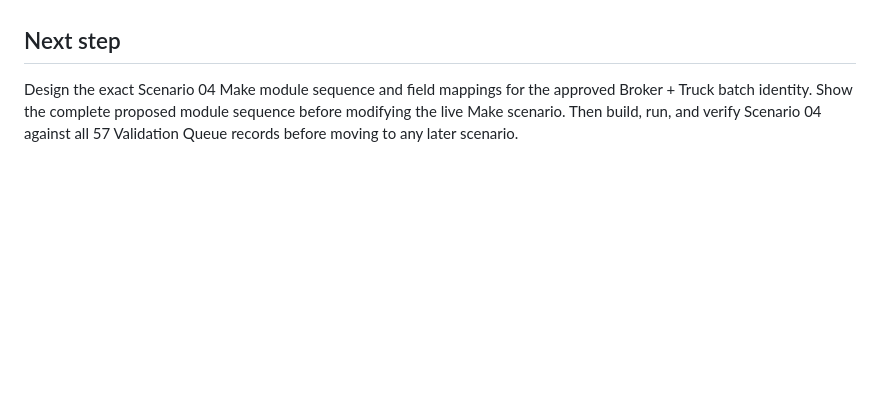
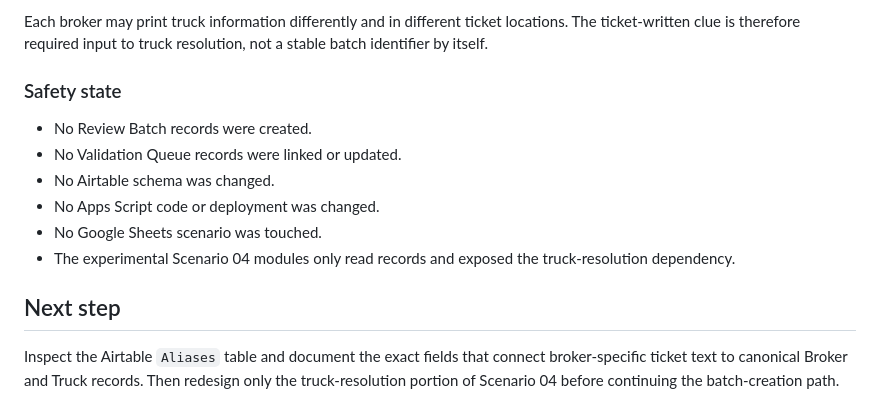
Before and after one commit to punkrocknerdgirl/diane, a Markdown page: docs/build-logs/2026-07-24-diane-clean-restart.md, the part around one of its changes. Drawn GitHub-style; blank space fills up the shorter version.

```diff
--- a/docs/build-logs/2026-07-24-diane-clean-restart.md
+++ b/docs/build-logs/2026-07-24-diane-clean-restart.md
@@ -228,4 +245,14 @@ No Scenario 04 modules beyond the initial search have been added yet. No Airtabl
+Each broker may print truck information differently and in different ticket locations. The ticket-written clue is therefore required input to truck resolution, not a stable batch identifier by itself.
+
+### Safety state
+
+- No Review Batch records were created.
+- No Validation Queue records were linked or updated.
+- No Airtable schema was changed.
+- No Apps Script code or deployment was changed.
+- No Google Sheets scenario was touched.
+- The experimental Scenario 04 modules only read records and exposed the truck-resolution dependency.
 
 ## Next step
 
-Design the exact Scenario 04 Make module sequence and field mappings for the approved Broker + Truck batch identity. Show the complete proposed module sequence before modifying the live Make scenario. Then build, run, and verify Scenario 04 against all 57 Validation Queue records before moving to any later scenario.
+Inspect the Airtable `Aliases` table and document the exact fields that connect broker-specific ticket text to canonical Broker and Truck records. Then redesign only the truck-resolution portion of Scenario 04 before continuing the batch-creation path.
```
Also changed, not shown: other parts of docs/build-logs/2026-07-24-diane-clean-restart.md (+41 -24 lines).
